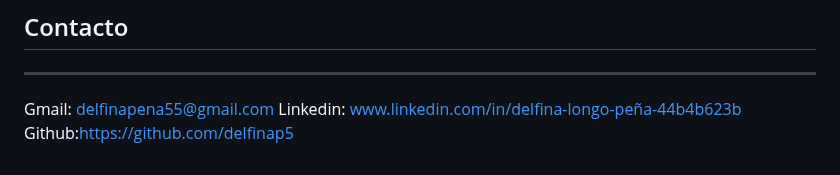
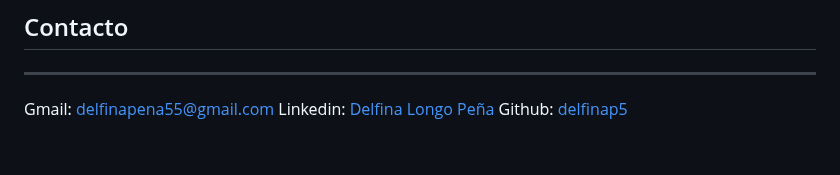
Before and after one commit to jgutierrezladino/HotelWise, a Markdown page: README.md, the part around the change. GitHub-like rendering.

Commit message:
contacto commit

```diff
--- a/README.md
+++ b/README.md
@@ -423,5 +423,5 @@ En este proyecto, se emplearán las siguientes tecnologías para la gestión y a
 
 ---
 Gmail: delfinapena55@gmail.com
-Linkedin: www.linkedin.com/in/delfina-longo-peña-44b4b623b
-Github:[https://github.com/delfinap5](perfil)
+Linkedin: [Delfina Longo Peña](www.linkedin.com/in/delfina-longo-peña-44b4b623b)
+Github: [delfinap5](https://github.com/delfinap5)
```
